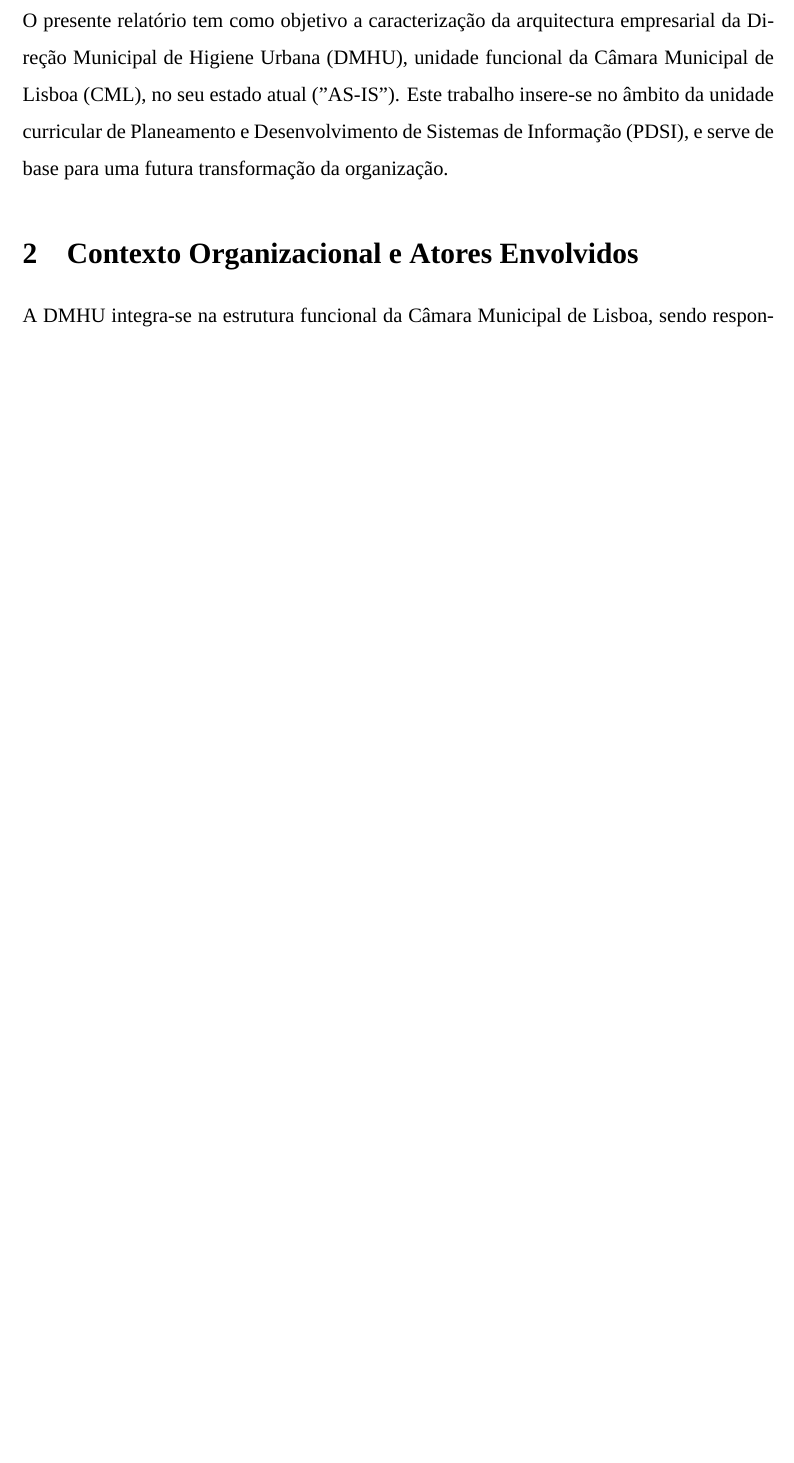
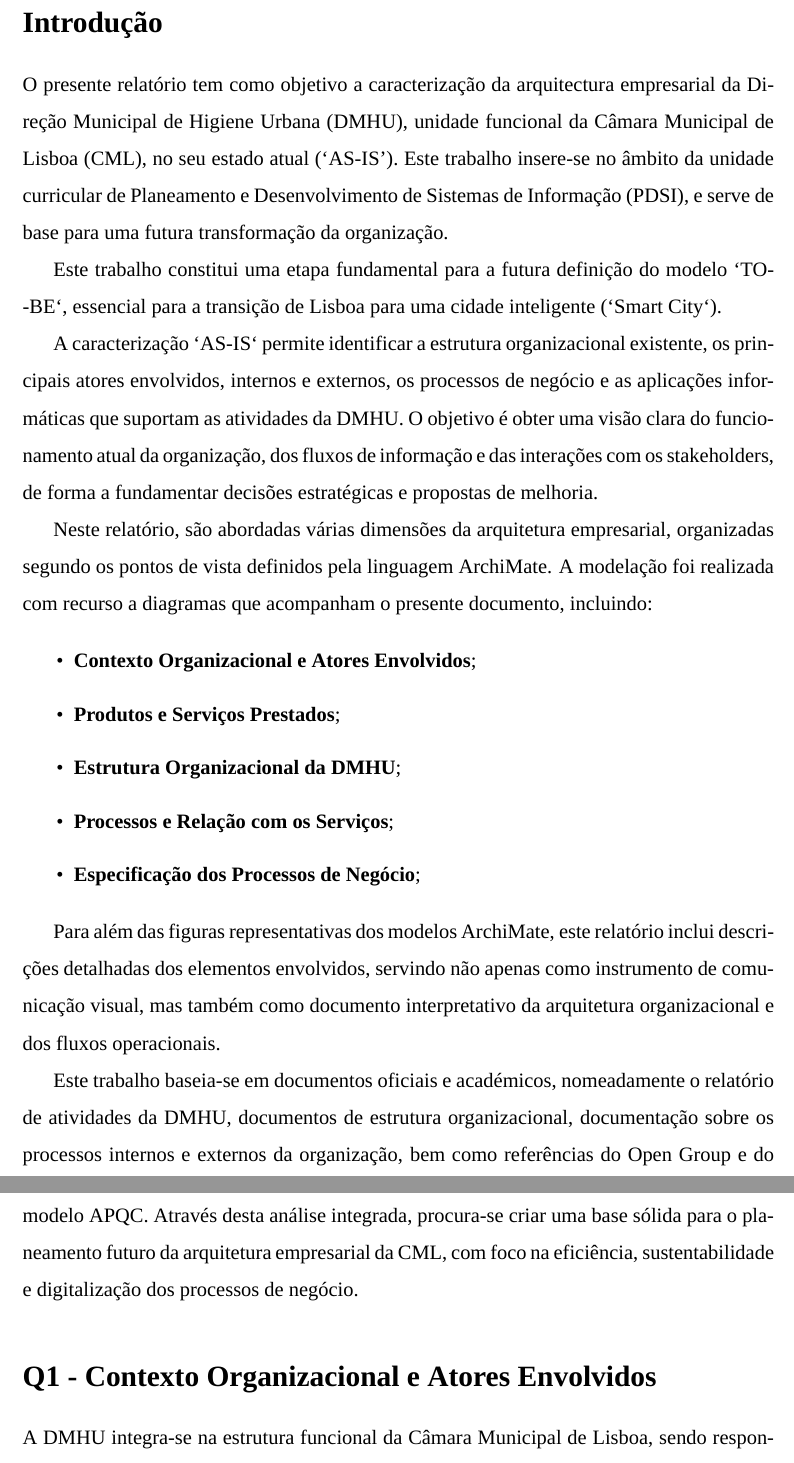
Before and after one commit to 2401849/pdsi, a LaTeX document (src/topico_3_v2.tex): part of page 4 of 8 before the commit and two parts of pages 4 and 5 of 9 after it, the two joined at a grey line, cut at the place of the change, the shorter picture padded with empty space. Compiled offline with XeLaTeX; a missing font is replaced by an installed copy or a similar font.

Commit message:
relatorio atualizado

```diff
--- a/src/topico_3_v2.tex
+++ b/src/topico_3_v2.tex
@@ -91,12 +91,33 @@
     \pagenumbering{arabic}
 
 
-    \section{Introdução}\label{sec:introducao}
-    O presente relatório tem como objetivo a caracterização da arquitectura empresarial da Direção Municipal de Higiene Urbana (DMHU), unidade funcional da Câmara Municipal de Lisboa (CML), no seu estado atual ("AS-IS").
+    \section*{Introdução}\label{sec:introducao}
+    \addcontentsline{toc}{section}{Introdução}
+    O presente relatório tem como objetivo a caracterização da arquitectura empresarial da Direção Municipal de Higiene Urbana (DMHU), unidade funcional da Câmara Municipal de Lisboa (CML), no seu estado atual (`AS-IS').
     Este trabalho insere-se no âmbito da unidade curricular de Planeamento e Desenvolvimento de Sistemas de Informação (PDSI), e serve de base para uma futura transformação da organização.
 
-    \section{Contexto Organizacional e Atores Envolvidos}\label{sec:contexto-organizacional-e-atores-envolvidos}
+    Este trabalho constitui uma etapa fundamental para a futura definição do modelo `TO-BE`, essencial para a transição de Lisboa para uma cidade inteligente (`Smart City`).
 
+    A caracterização `AS-IS` permite identificar a estrutura organizacional existente, os principais atores envolvidos, internos e externos, os processos de negócio e as aplicações informáticas que suportam as atividades da DMHU. O objetivo é obter uma visão clara do funcionamento atual da organização, dos fluxos de informação e das interações com os stakeholders, de forma a fundamentar decisões estratégicas e propostas de melhoria.
+
+    Neste relatório, são abordadas várias dimensões da arquitetura empresarial, organizadas segundo os pontos de vista definidos pela linguagem ArchiMate.
+    A modelação foi realizada com recurso a diagramas que acompanham o presente documento, incluindo:
+
+    \begin{itemize}
+        \item \textbf{Contexto Organizacional e Atores Envolvidos};
+        \item \textbf{Produtos e Serviços Prestados};
+        \item \textbf{Estrutura Organizacional da DMHU};
+        \item \textbf{Processos e Relação com os Serviços};
+        \item \textbf{Especificação dos Processos de Negócio};
+    \end{itemize}
+
+    Para além das figuras representativas dos modelos ArchiMate, este relatório inclui descrições detalhadas dos elementos envolvidos, servindo não apenas como instrumento de comunicação visual, mas também como documento interpretativo da arquitetura organizacional e dos fluxos operacionais.
+
+    Este trabalho baseia-se em documentos oficiais e académicos, nomeadamente o relatório de atividades da DMHU, documentos de estrutura organizacional, documentação sobre os processos internos e externos da organização, bem como referências do Open Group e do modelo APQC. Através desta análise integrada, procura-se criar uma base sólida para o planeamento futuro da arquitetura empresarial da CML, com foco na eficiência, sustentabilidade e digitalização dos processos de negócio.
+
+
+    \section*{Q1 - Contexto Organizacional e Atores Envolvidos}\label{sec:contexto-organizacional-e-atores-envolvidos}
+    \addcontentsline{toc}{section}{Q1 - Contexto Organizacional e Atores Envolvidos}
     A DMHU integra-se na estrutura funcional da Câmara Municipal de Lisboa, sendo responsável pela gestão de resíduos e higiene urbana.
     \begin{itemize}
         \item Cidadãos de Lisboa (reclamações, ocorrências, pedidos);
@@ -122,3 +140,4 @@
+    \addcontentsline{toc}{section}{Q2 - Produtos e Serviços Prestados}
     A DMHU presta os seguintes serviços à cidade:
     \begin{itemize}
         \item Higiene Urbana;
@@ -146,3 +163,4 @@
+    \addcontentsline{toc}{section}{Q3 - Estrutura Organizacional da DMHU}
     A estrutura da DMHU está dividida em dois departamentos principais:
     \begin{itemize}
         \item \textbf{DHU} – Departamento de Higiene Urbana (inclui DLU e UHU);
@@ -164,3 +180,4 @@
+    \addcontentsline{toc}{section}{Q4 - Processos e Relação com os Serviços}
     Os serviços identificados anteriormente são suportados por cinco macroprocessos:
     \begin{itemize}
         \item Gestão da Recolha de Resíduos;
```
Also changed, not shown: out/topico_3_v2.pdf (added), src/images/Q1 - DHMU Context.png, src/topico_3_v2.tex (29 more changed lines).
